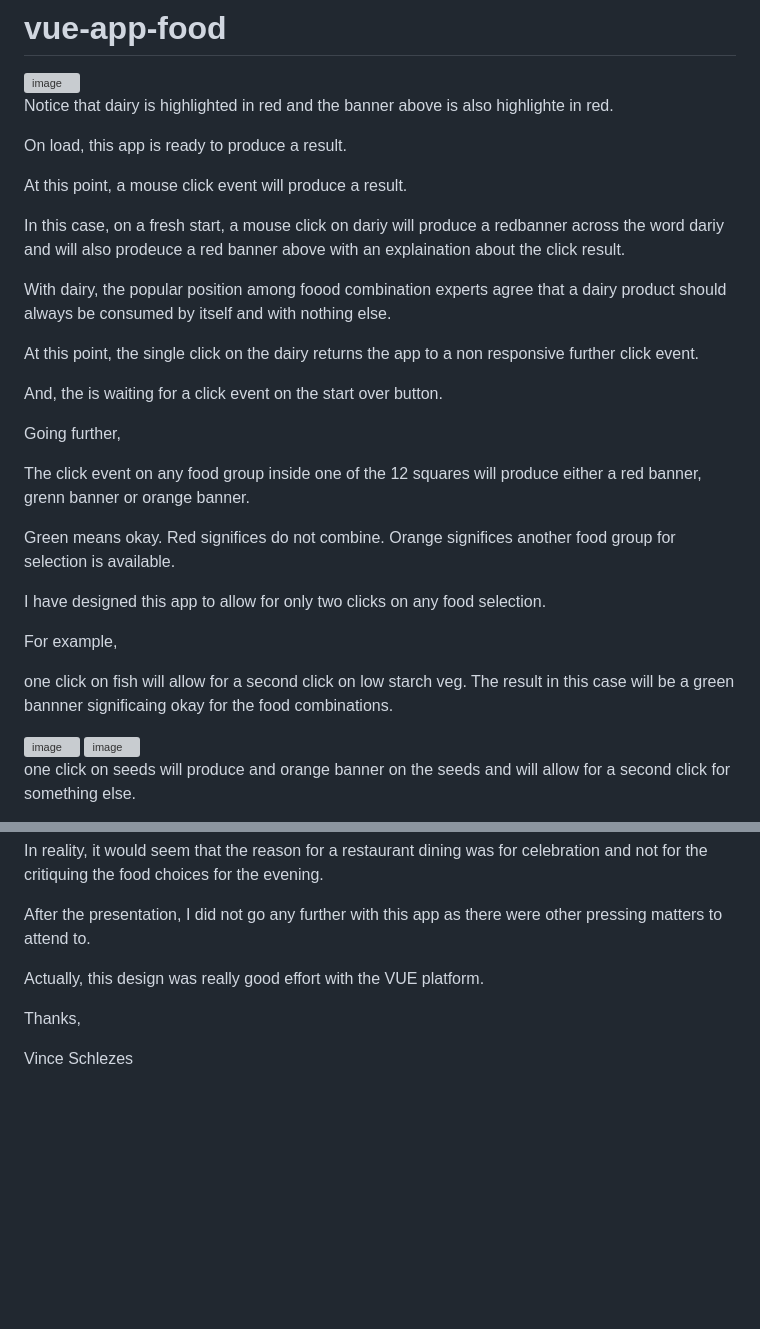
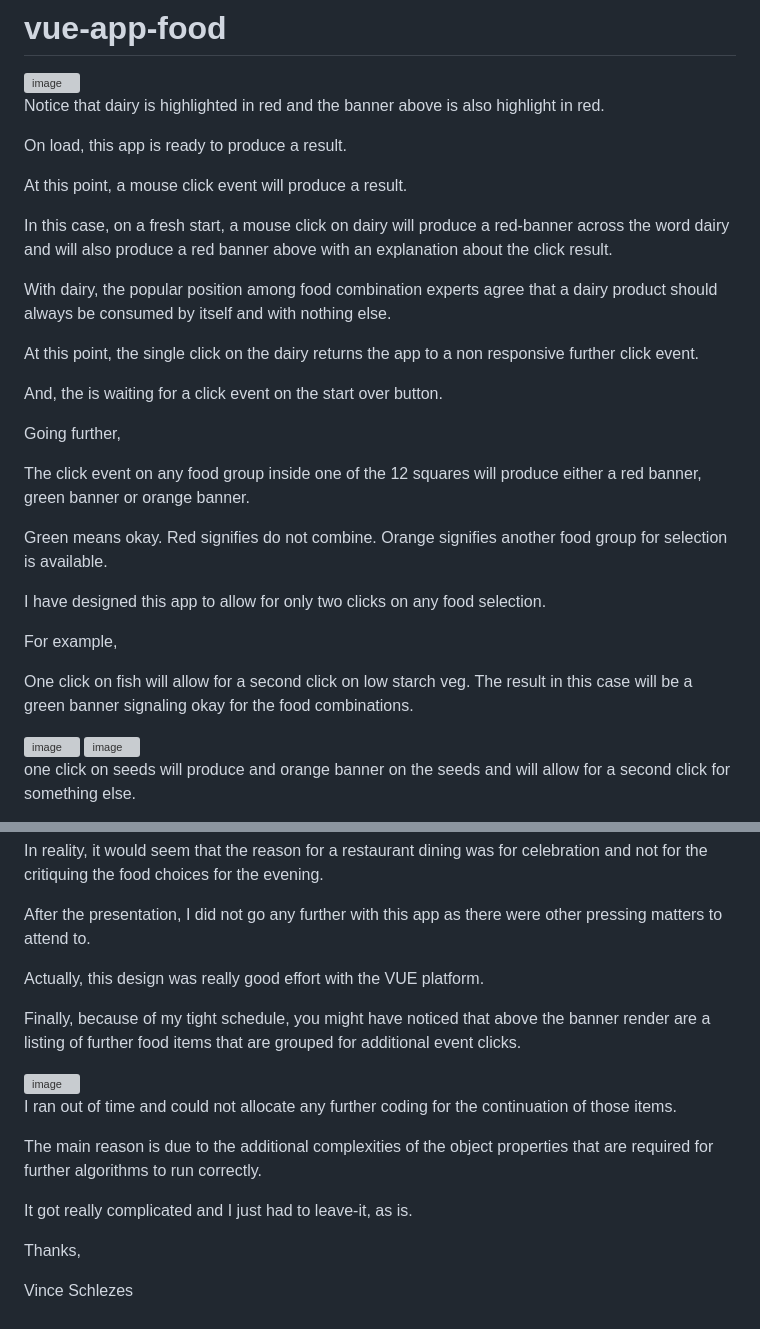
Before and after one commit to schlezes/vue-app-food, a Markdown page: README.md, 2 parts joined by grey strips. Rendered like a GitHub page; blank space fills up the shorter version; grey boxes are pictures that could not be loaded.

```diff
--- a/README.md
+++ b/README.md
@@ -2,15 +2,15 @@
 
 <img width="1322" height="750" alt="image" src="https://github.com/user-attachments/assets/e4e81a76-a4d0-4e6b-a2c1-692b0f1c0280" />
 
-Notice that dairy is highlighted in red and the banner above is also highlighte in red.
+Notice that dairy is highlighted in red and the banner above is also highlight in red.
 
 On load, this app is ready to produce a result.
 
 At this point, a mouse click event will produce a result.
 
-In this case, on a fresh start, a mouse click on dariy will produce a redbanner across the word dariy and will also prodeuce a red banner above with an explaination about the click result.
+In this case, on a fresh start, a mouse click on dairy will produce a red-banner across the word dairy and will also produce a red banner above with an explanation about the click result.
 
-With dairy, the popular position among foood combination experts agree that a dairy product should always be consumed by itself and with nothing else.
+With dairy, the popular position among food combination experts agree that a dairy product should always be consumed by itself and with nothing else.
 
 At this point, the single click on the dairy returns the app to a non responsive further click event.
 
@@ -18,15 +18,15 @@ And, the is waiting for a click event on the start over button.
 
 Going further,
 
-The click event on any food group inside one of the 12 squares will produce either a red banner, grenn banner or orange banner.
+The click event on any food group inside one of the 12 squares will produce either a red banner, green banner or orange banner.
 
-Green means okay. Red significes do not combine. Orange significes another food group for selection is available.
+Green means okay. Red signifies do not combine. Orange signifies another food group for selection is available.
 
 I have designed this app to allow for only two clicks on any food selection.
 
 For example,
 
-one click on fish will allow for a second click on low starch veg. The result in this case will be a green bannner significaing okay for the food combinations.
+One click on fish will allow for a second click on low starch veg. The result in this case will be a green banner signaling okay for the food combinations.
 
 <img width="107" height="212" alt="image" src="https://github.com/user-attachments/assets/d8dab8da-f29d-4cf0-afac-748d9938d116" />
 
@@ -62,6 +62,16 @@ After the presentation, I did not go any further with this app as there were oth
 
 Actually, this design was really good effort with the VUE platform.
 
+Finally, because of my tight schedule, you might have noticed that above the banner render are a listing of further food items that are grouped for additional event clicks.
+
+<img width="1312" height="114" alt="image" src="https://github.com/user-attachments/assets/c9897610-0b8e-48b3-b13f-c0e107622bc3" />
+
+I ran out of time and could not allocate any further coding for the continuation of those items.
+
+The main reason is due to the additional complexities of the object properties that are required for further algorithms to run correctly.
+
+It got really complicated and I just had to leave-it, as is.
+
 Thanks,
 
 Vince Schlezes
```
